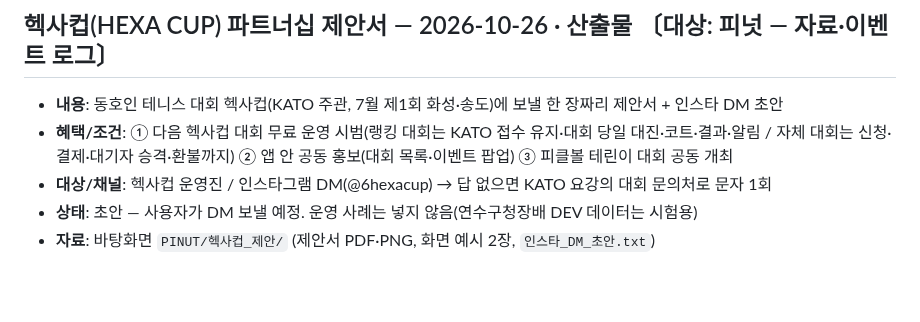
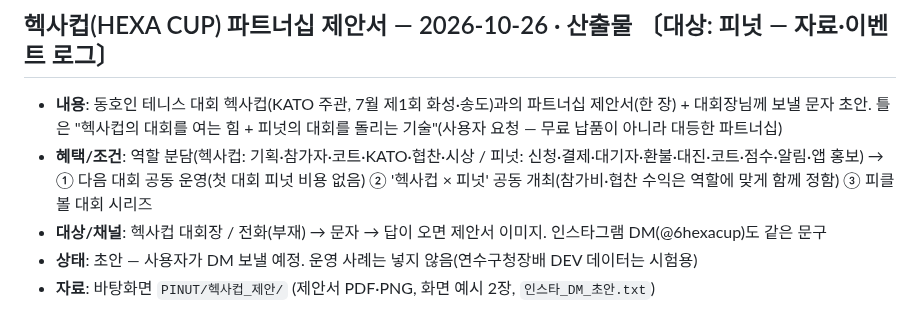
Before and after one commit to Yoon0222/letmeet, a Markdown page: docs/NOTION_LOG.md, the part around the change. GitHub-like rendering; blank space fills up the shorter version.

Commit message:
docs: 헥사컵 제안을 파트너십 틀로 갱신 (NOTION_LOG)
Co-Authored-By: Claude Opus 5.5 <noreply@anthropic.com>

```diff
--- a/docs/NOTION_LOG.md
+++ b/docs/NOTION_LOG.md
@@ -6,9 +6,9 @@
 ---
 
 ## 헥사컵(HEXA CUP) 파트너십 제안서 — 2026-10-26 · 산출물 〔대상: 피넛 — 자료·이벤트 로그〕
-- **내용**: 동호인 테니스 대회 헥사컵(KATO 주관, 7월 제1회 화성·송도)에 보낼 한 장짜리 제안서 + 인스타 DM 초안
-- **혜택/조건**: ① 다음 헥사컵 대회 무료 운영 시범(랭킹 대회는 KATO 접수 유지·대회 당일 대진·코트·결과·알림 / 자체 대회는 신청·결제·대기자 승격·환불까지) ② 앱 안 공동 홍보(대회 목록·이벤트 팝업) ③ 피클볼 테린이 대회 공동 개최
-- **대상/채널**: 헥사컵 운영진 / 인스타그램 DM(@6hexacup) → 답 없으면 KATO 요강의 대회 문의처로 문자 1회
+- **내용**: 동호인 테니스 대회 헥사컵(KATO 주관, 7월 제1회 화성·송도)과의 파트너십 제안서(한 장) + 대회장님께 보낼 문자 초안. 틀은 "헥사컵의 대회를 여는 힘 + 피넛의 대회를 돌리는 기술"(사용자 요청 — 무료 납품이 아니라 대등한 파트너십)
+- **혜택/조건**: 역할 분담(헥사컵: 기획·참가자·코트·KATO·협찬·시상 / 피넛: 신청·결제·대기자·환불·대진·코트·점수·알림·앱 홍보) → ① 다음 대회 공동 운영(첫 대회 피넛 비용 없음) ② '헥사컵 × 피넛' 공동 개최(참가비·협찬 수익은 역할에 맞게 함께 정함) ③ 피클볼 대회 시리즈
+- **대상/채널**: 헥사컵 대회장 / 전화(부재) → 문자 → 답이 오면 제안서 이미지. 인스타그램 DM(@6hexacup)도 같은 문구
 - **상태**: 초안 — 사용자가 DM 보낼 예정. 운영 사례는 넣지 않음(연수구청장배 DEV 데이터는 시험용)
 - **자료**: 바탕화면 `PINUT/헥사컵_제안/` (제안서 PDF·PNG, 화면 예시 2장, `인스타_DM_초안.txt`)
 
```
